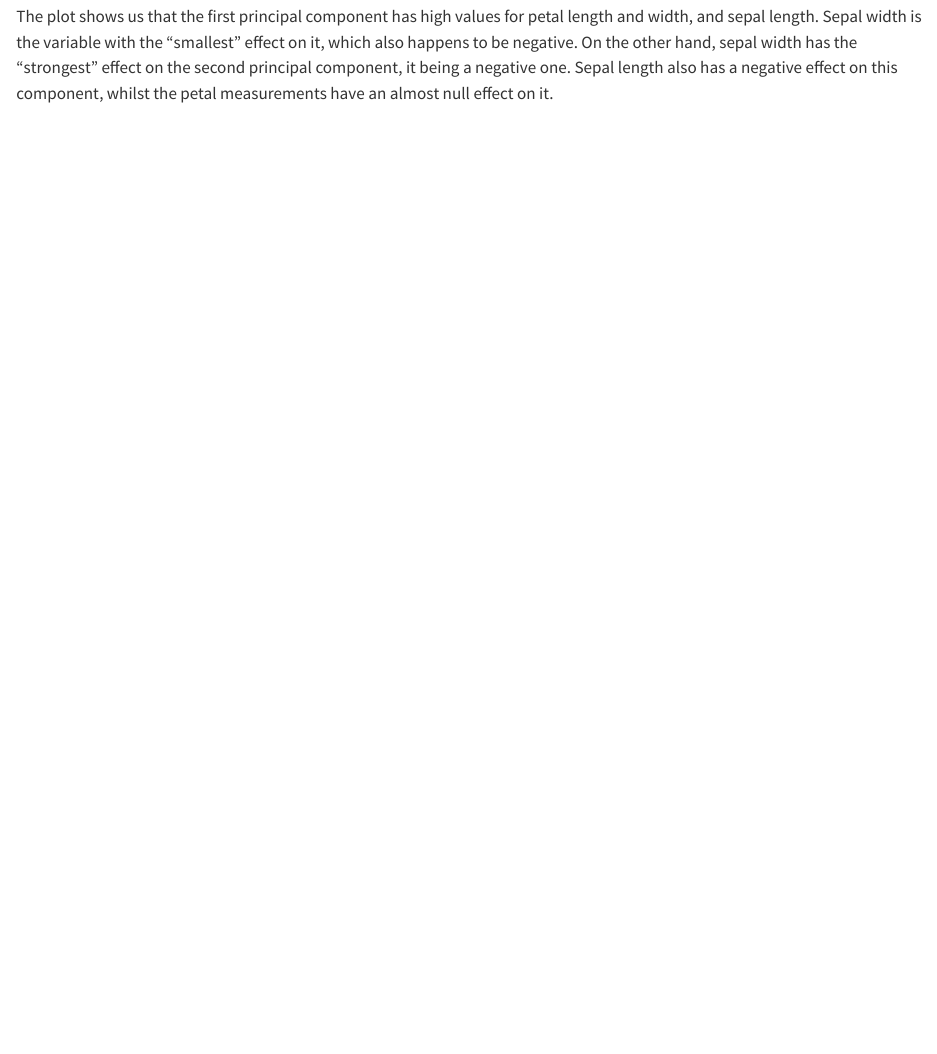
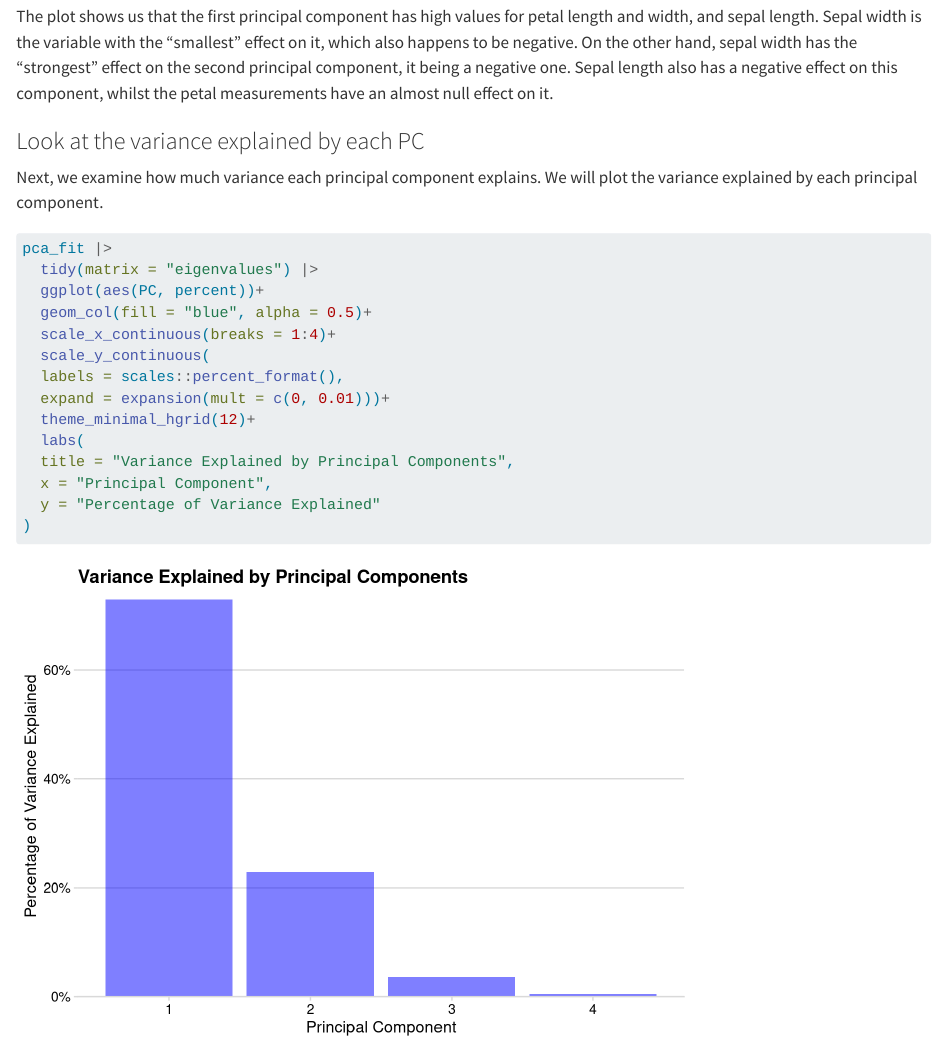
Before and after one commit to rforbiodatascience24/group16, a Quarto document (lab07_assignment_group16.qmd): the page in a window 1100 px wide, from 6460 px down. Rendered offline with R 4.5, knitr and Pandoc in place of Quarto, with nearby package versions.

Commit message:
part 3 by s243692

````diff
--- a/lab07_assignment_group16.qmd
+++ b/lab07_assignment_group16.qmd
@@ -97,3 +97,25 @@ pca_fit %>%
 ```
 
 The plot shows us that the first principal component has high values for petal length and width, and sepal length. Sepal width is the variable with the "smallest" effect on it, which also happens to be negative. On the other hand, sepal width has the "strongest" effect on the second principal component, it being a negative one. Sepal length also has a negative effect on this component, whilst the petal measurements have an almost null effect on it.
+
+### Look at the variance explained by each PC
+
+Next, we examine how much variance each principal component explains. We will plot the variance explained by each principal component.
+
+```{r}
+pca_fit |>
+  tidy(matrix = "eigenvalues") |>
+  ggplot(aes(PC, percent))+
+  geom_col(fill = "blue", alpha = 0.5)+
+  scale_x_continuous(breaks = 1:4)+
+  scale_y_continuous(
+  labels = scales::percent_format(),
+  expand = expansion(mult = c(0, 0.01)))+
+  theme_minimal_hgrid(12)+
+  labs(
+  title = "Variance Explained by Principal Components",
+  x = "Principal Component",
+  y = "Percentage of Variance Explained"
+)
+
+```
````
